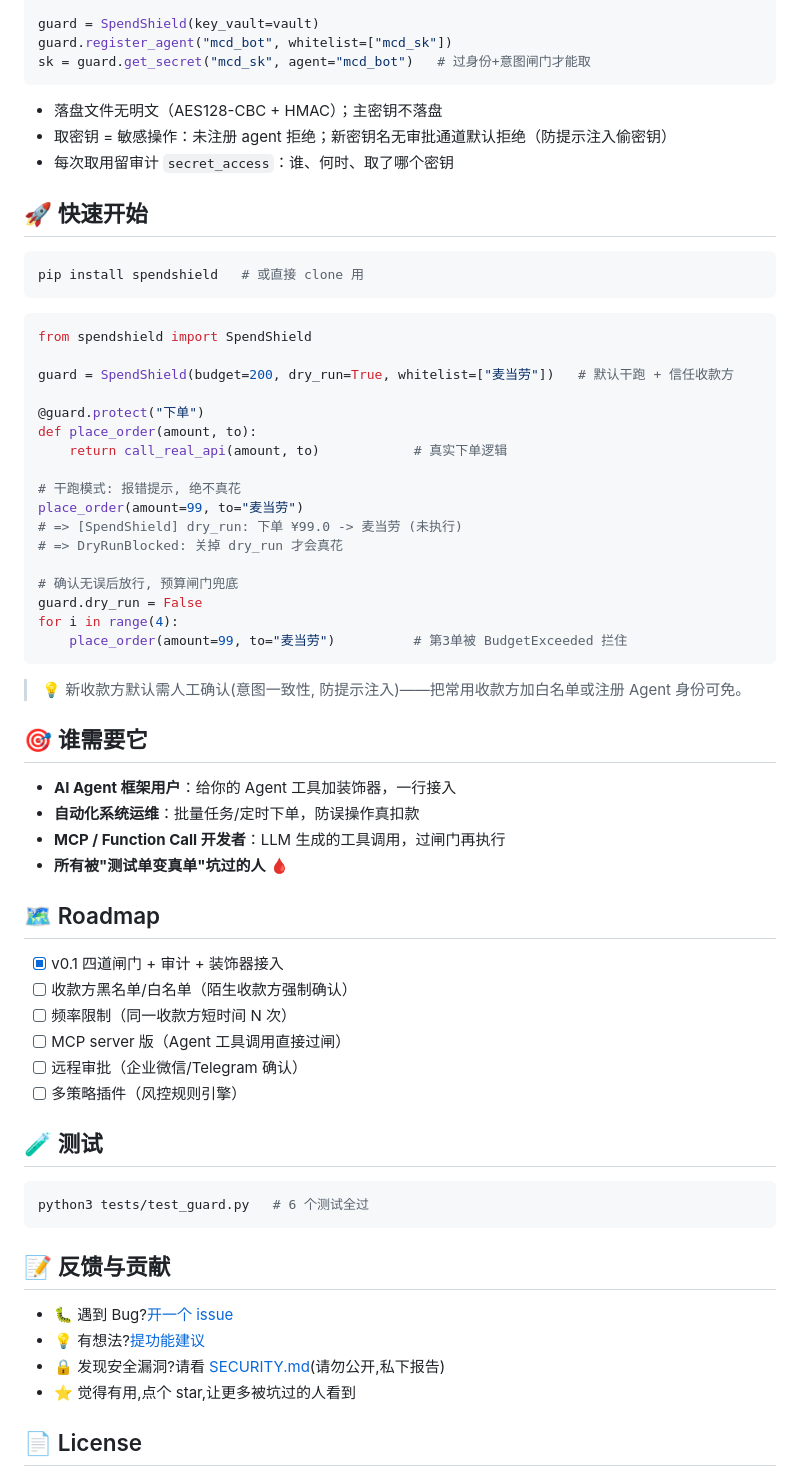
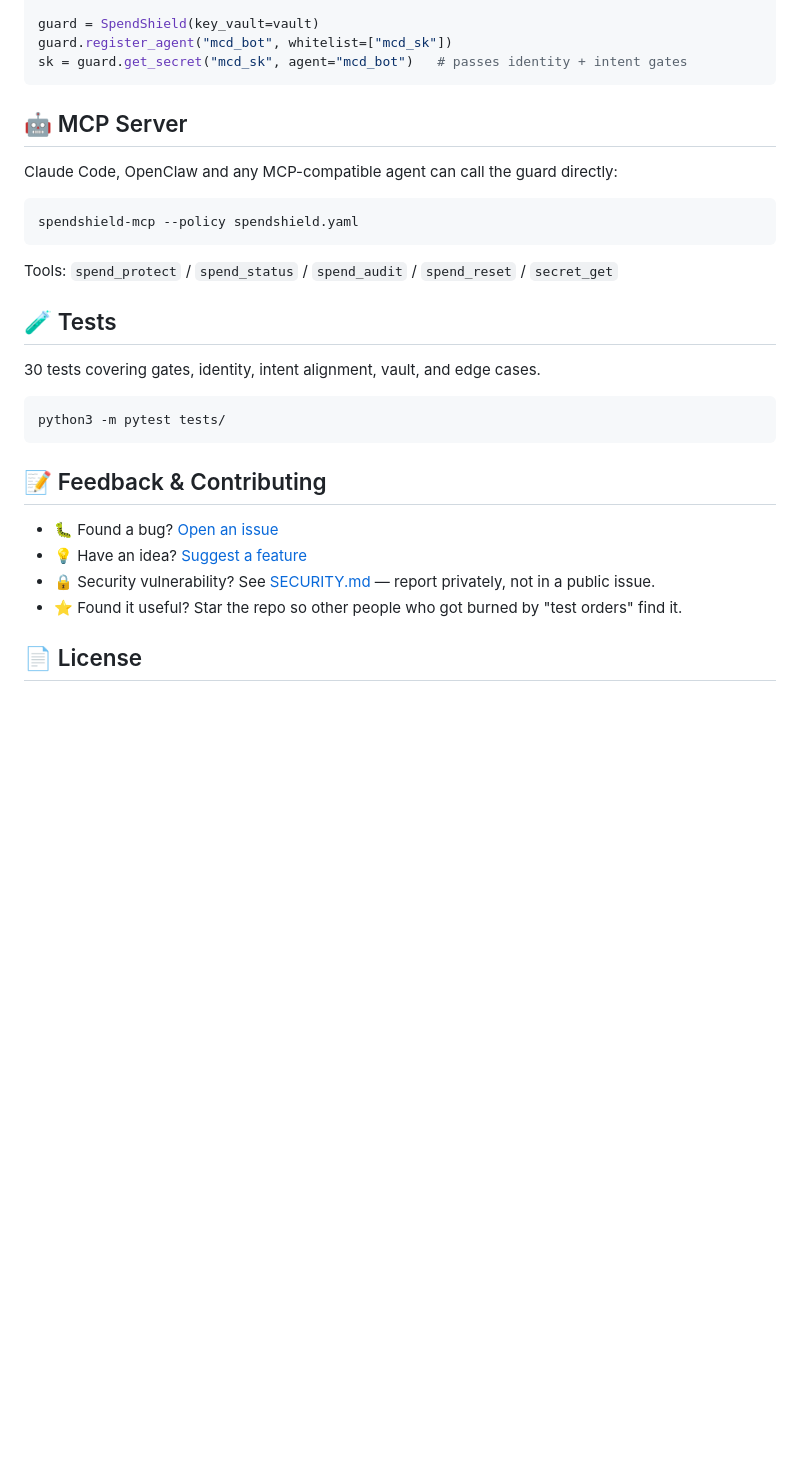
Before and after one commit to felixpg13-glitch/spendshield, a Markdown page: README.md, the part around one of its changes. Rendered like a GitHub page; blank space fills up the shorter version.

Commit message:
docs: README 全英文化(面向国际开发者, Glama/GitHub 门面)

````diff
--- a/README.md
+++ b/README.md
@@ -81,69 +81,33 @@ vault.store("mcd_sk", "sk_live_xxxx")      # 加密落盘, 文件里只有密文
 
 guard = SpendShield(key_vault=vault)
 guard.register_agent("mcd_bot", whitelist=["mcd_sk"])
-sk = guard.get_secret("mcd_sk", agent="mcd_bot")   # 过身份+意图闸门才能取
+sk = guard.get_secret("mcd_sk", agent="mcd_bot")   # passes identity + intent gates
 ```
 
-- 落盘文件无明文（AES128-CBC + HMAC）；主密钥不落盘
-- 取密钥 = 敏感操作：未注册 agent 拒绝；新密钥名无审批通道默认拒绝（防提示注入偷密钥）
-- 每次取用留审计 `secret_access`：谁、何时、取了哪个密钥
+## 🤖 MCP Server
 
-## 🚀 快速开始
+Claude Code, OpenClaw and any MCP-compatible agent can call the guard directly:
 
 ```bash
-pip install spendshield   # 或直接 clone 用
+spendshield-mcp --policy spendshield.yaml
 ```
 
-```python
-from spendshield import SpendShield
+Tools: `spend_protect` / `spend_status` / `spend_audit` / `spend_reset` / `secret_get`
 
-guard = SpendShield(budget=200, dry_run=True, whitelist=["麦当劳"])   # 默认干跑 + 信任收款方
+## 🧪 Tests
 
-@guard.protect("下单")
-def place_order(amount, to):
-    return call_real_api(amount, to)            # 真实下单逻辑
+30 tests covering gates, identity, intent alignment, vault, and edge cases.
 
-# 干跑模式: 报错提示, 绝不真花
-place_order(amount=99, to="麦当劳")
-# => [SpendShield] dry_run: 下单 ¥99.0 -> 麦当劳 (未执行)
-# => DryRunBlocked: 关掉 dry_run 才会真花
-
-# 确认无误后放行, 预算闸门兜底
-guard.dry_run = False
-for i in range(4):
-    place_order(amount=99, to="麦当劳")          # 第3单被 BudgetExceeded 拦住
+```bash
+python3 -m pytest tests/
 ```
 
-> 💡 新收款方默认需人工确认(意图一致性, 防提示注入)——把常用收款方加白名单或注册 Agent 身份可免。
+## 📝 Feedback & Contributing
 
-## 🎯 谁需要它
-
-- **AI Agent 框架用户**：给你的 Agent 工具加装饰器，一行接入
-- **自动化系统运维**：批量任务/定时下单，防误操作真扣款
-- **MCP / Function Call 开发者**：LLM 生成的工具调用，过闸门再执行
-- **所有被"测试单变真单"坑过的人** 🩸
-
-## 🗺 Roadmap
-
-- [x] v0.1 四道闸门 + 审计 + 装饰器接入
-- [ ] 收款方黑名单/白名单（陌生收款方强制确认）
-- [ ] 频率限制（同一收款方短时间 N 次）
-- [ ] MCP server 版（Agent 工具调用直接过闸）
-- [ ] 远程审批（企业微信/Telegram 确认）
-- [ ] 多策略插件（风控规则引擎）
-
-## 🧪 测试
-
-```bash
-python3 tests/test_guard.py   # 6 个测试全过
-```
-
-## 📝 反馈与贡献
-
-- 🐛 遇到 Bug?[开一个 issue](https://github.com/felixpg13-glitch/spendshield/issues/new?template=bug_report.md)
-- 💡 有想法?[提功能建议](https://github.com/felixpg13-glitch/spendshield/issues/new?template=feature_request.md)
-- 🔒 发现安全漏洞?请看 [SECURITY.md](SECURITY.md)(请勿公开,私下报告)
-- ⭐ 觉得有用,点个 star,让更多被坑过的人看到
+- 🐛 Found a bug? [Open an issue](https://github.com/felixpg13-glitch/spendshield/issues/new?template=bug_report.md)
+- 💡 Have an idea? [Suggest a feature](https://github.com/felixpg13-glitch/spendshield/issues/new?template=feature_request.md)
+- 🔒 Security vulnerability? See [SECURITY.md](SECURITY.md) — report privately, not in a public issue.
+- ⭐ Found it useful? Star the repo so other people who got burned by "test orders" find it.
 
 ## 📄 License
 
````
Also changed, not shown: other parts of README.md (+62 -88 lines).
